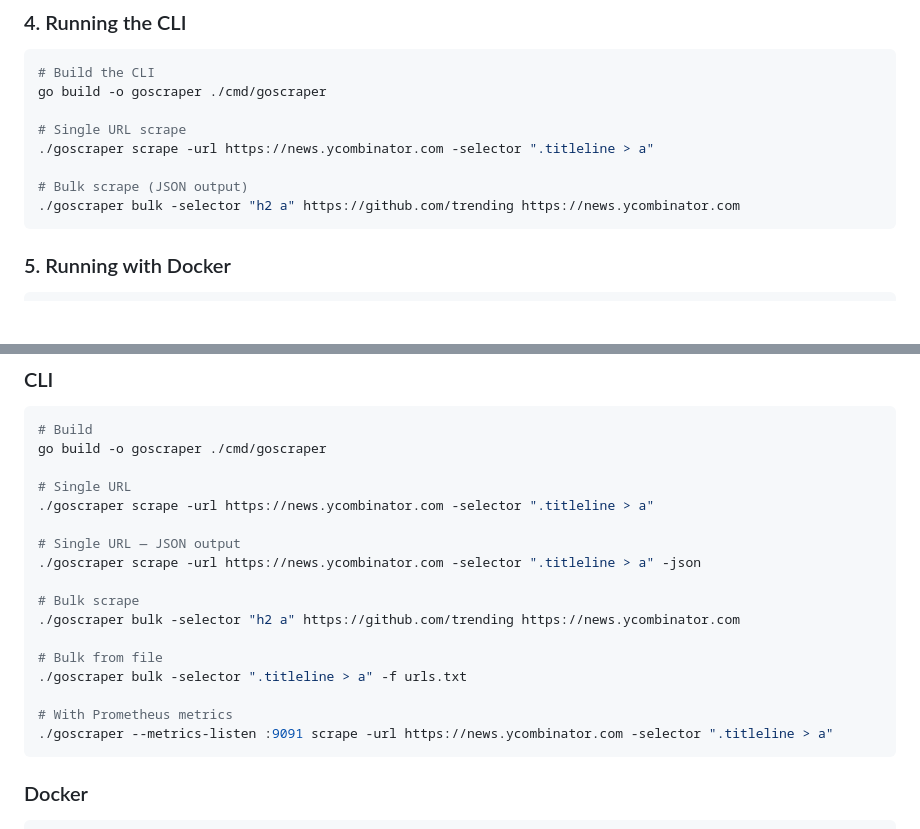
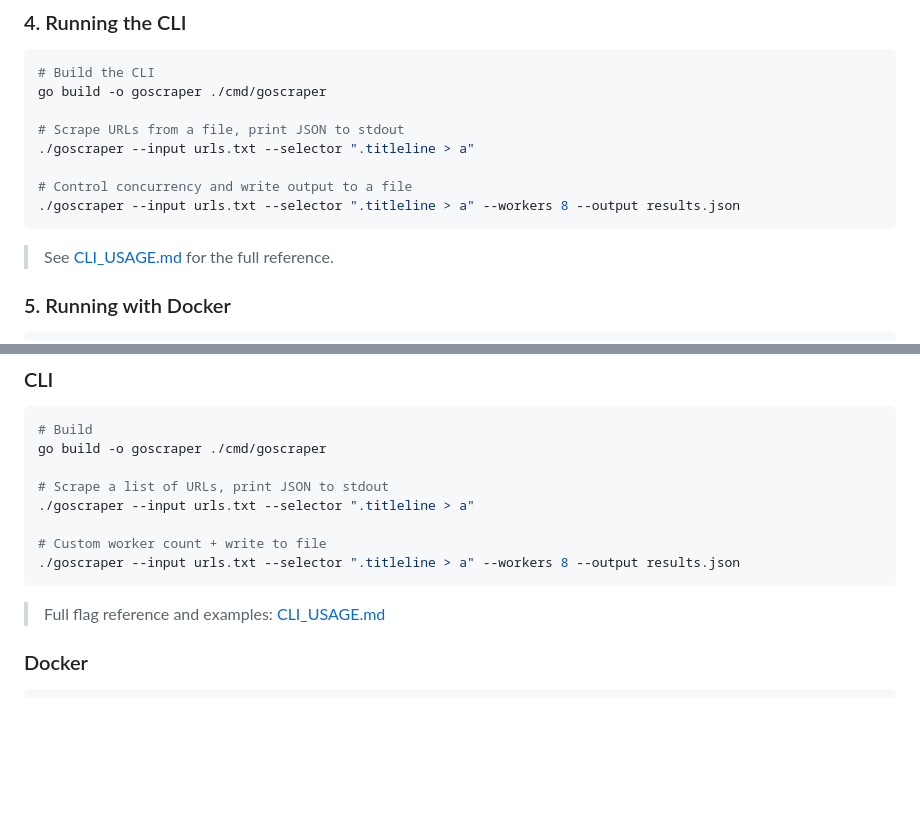
Before and after one commit to GhanshyamJha05/WEB_SCRAPPER_Using-GO, a Markdown page: README.md, 2 parts joined by grey strips. Drawn GitHub-style; blank space fills up the shorter version.

Commit message:
docs: update README CLI section and add CLI_USAGE.md

````diff
--- a/README.md
+++ b/README.md
@@ -46,12 +46,14 @@ The server will start at [http://localhost:8080](http://localhost:8080).
 # Build the CLI
 go build -o goscraper ./cmd/goscraper
 
-# Single URL scrape
-./goscraper scrape -url https://news.ycombinator.com -selector ".titleline > a"
+# Scrape URLs from a file, print JSON to stdout
+./goscraper --input urls.txt --selector ".titleline > a"
 
-# Bulk scrape (JSON output)
-./goscraper bulk -selector "h2 a" https://github.com/trending https://news.ycombinator.com
+# Control concurrency and write output to a file
+./goscraper --input urls.txt --selector ".titleline > a" --workers 8 --output results.json
 ```
+
+> See [CLI_USAGE.md](./CLI_USAGE.md) for the full reference.
 
 ### 5. Running with Docker
 ```bash
@@ -193,21 +195,14 @@ go run main.go
 # Build
 go build -o goscraper ./cmd/goscraper
 
-# Single URL
-./goscraper scrape -url https://news.ycombinator.com -selector ".titleline > a"
+# Scrape a list of URLs, print JSON to stdout
+./goscraper --input urls.txt --selector ".titleline > a"
 
-# Single URL — JSON output
-./goscraper scrape -url https://news.ycombinator.com -selector ".titleline > a" -json
+# Custom worker count + write to file
+./goscraper --input urls.txt --selector ".titleline > a" --workers 8 --output results.json
+```
 
-# Bulk scrape
-./goscraper bulk -selector "h2 a" https://github.com/trending https://news.ycombinator.com
-
-# Bulk from file
-./goscraper bulk -selector ".titleline > a" -f urls.txt
-
-# With Prometheus metrics
-./goscraper --metrics-listen :9091 scrape -url https://news.ycombinator.com -selector ".titleline > a"
-```
+> Full flag reference and examples: [CLI_USAGE.md](./CLI_USAGE.md)
 
 ### Docker
 ```bash
````
Also changed, not shown: CLI_USAGE.md (added, +128 -0 lines).
